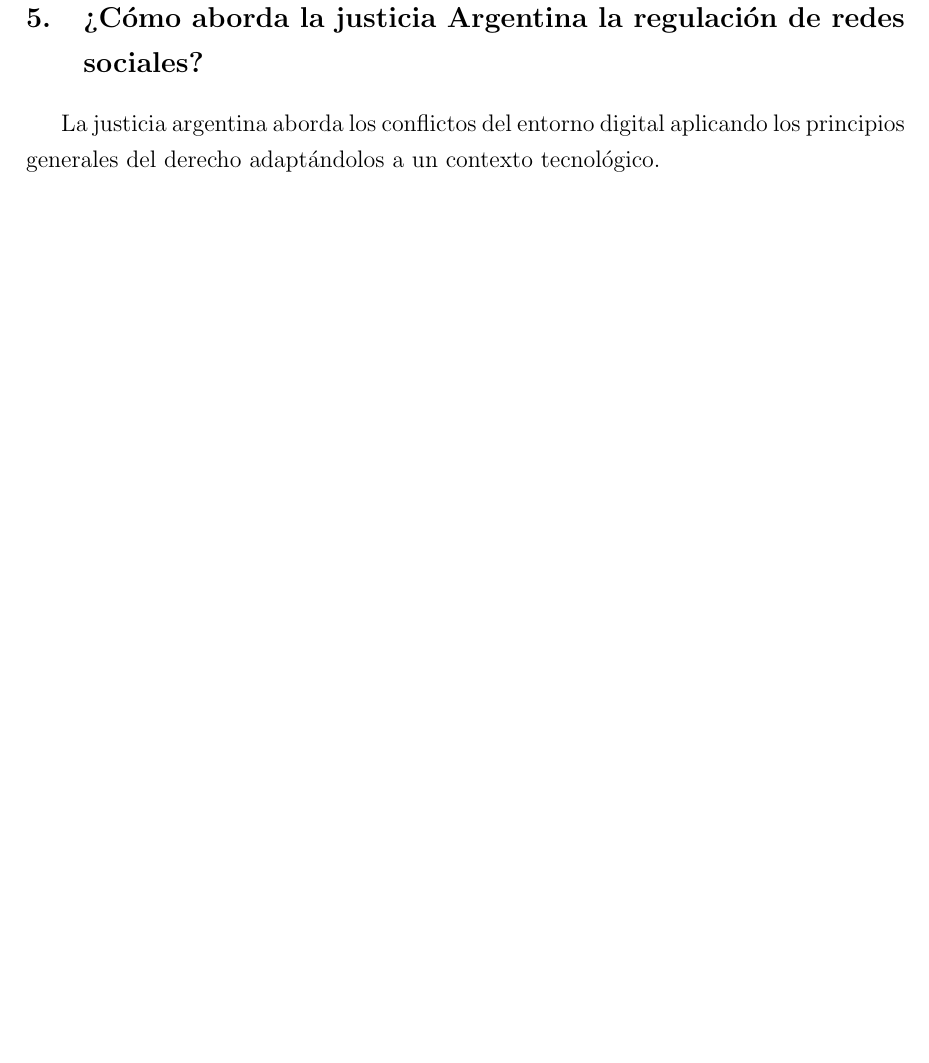
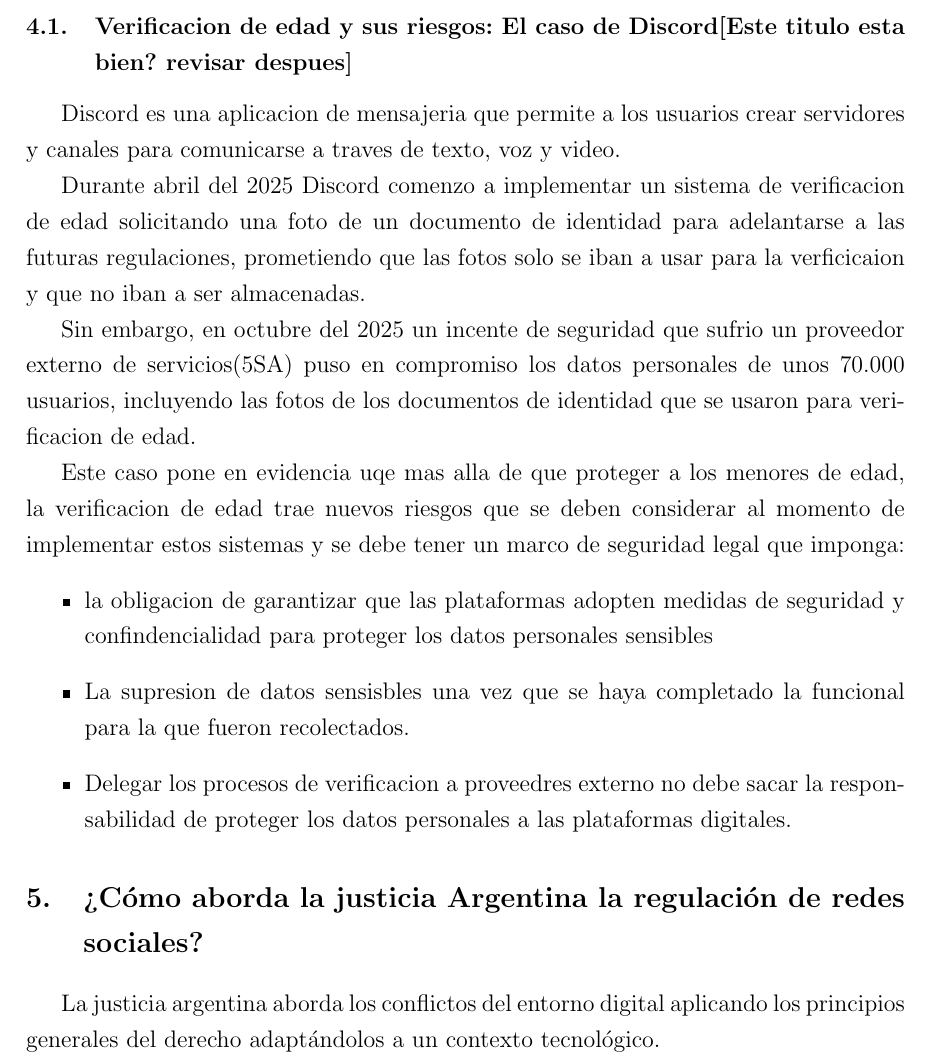
Before and after one commit to Lubonch/TP-Legislacion, a LaTeX document (main.tex, which reads desarrollo.tex): part of page 7 of 10 before the commit and part of page 7 of 11 after it, cut at the place of the change, the shorter picture padded with empty space. Compiled offline with pdfLaTeX.

Commit message:
Se agrega informacion sobre el caso Discord

```diff
--- a/desarrollo.tex
+++ b/desarrollo.tex
@@ -68,6 +68,21 @@
     \end{itemize}
 \end{enumerate}
 
+\subsection{Verificacion de edad y sus riesgos: El caso de Discord[Este titulo esta bien? revisar despues]}
+
+Discord es una aplicacion de mensajeria que permite a los usuarios crear servidores y canales para comunicarse a traves de texto, voz y video.
+
+Durante abril del 2025 Discord comenzo a implementar un sistema de verificacion de edad solicitando una foto de un documento de identidad para adelantarse a las futuras regulaciones, prometiendo que las fotos solo se iban a usar para la verficicaion y que no iban a ser almacenadas.
+
+Sin embargo, en octubre del 2025 un incente de seguridad que sufrio un proveedor externo de servicios(5SA) puso en compromiso los datos personales de unos 70.000 usuarios, incluyendo las fotos de los documentos de identidad que se usaron para verificacion de edad.
+
+Este caso pone en evidencia uqe mas alla de que proteger a los menores de edad, la verificacion de edad trae nuevos riesgos que se deben considerar al momento de implementar estos sistemas y se debe tener un marco de seguridad legal que imponga:
+\begin{itemize}
+        \item la obligacion de garantizar que las plataformas adopten medidas de seguridad y confindencialidad para proteger los datos personales sensibles
+        \item La supresion de datos sensisbles una vez que  se haya completado la funcional para la que fueron recolectados.
+        \item Delegar los procesos de verificacion a proveedres externo no debe sacar la responsabilidad de proteger los datos personales a las plataformas digitales.
+\end{itemize}
+
 \section{¿Cómo aborda la justicia Argentina la regulación de redes sociales?}
 
 La justicia argentina aborda los conflictos del entorno digital aplicando los principios generales del derecho adaptándolos a un contexto tecnológico.
```
